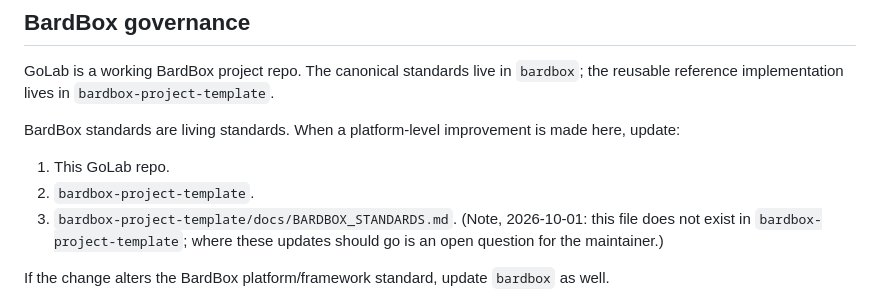
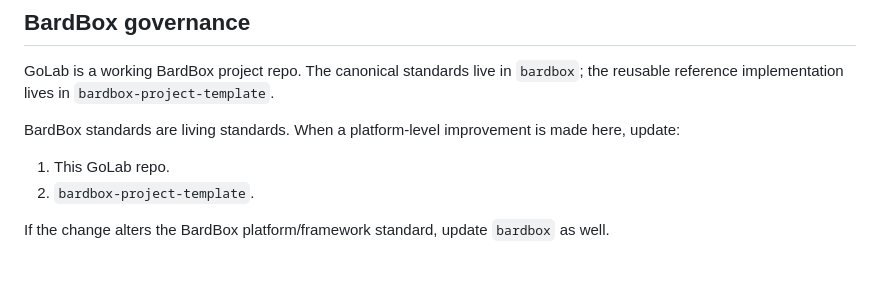
Before and after one commit to bardphysicslab/golab-monitor, a Markdown page: AGENTS.md, the part around the change. Drawn GitHub-style; blank space fills up the shorter version.

Commit message:
Remove the instruction to update a nonexistent standards file
bardbox-project-template/docs/BARDBOX_STANDARDS.md has never existed. Remove
that list item and its temporary note. The requirement to update bardbox
when the platform standard changes is unchanged.

Co-Authored-By: Claude Opus 5.5 <noreply@anthropic.com>

```diff
--- a/AGENTS.md
+++ b/AGENTS.md
@@ -82,9 +82,6 @@ made here, update:
 
 1. This GoLab repo.
 2. `bardbox-project-template`.
-3. `bardbox-project-template/docs/BARDBOX_STANDARDS.md`. (Note, 2026-10-01: this file does not exist in
-   `bardbox-project-template`; where these updates should go is an open
-   question for the maintainer.)
 
 If the change alters the BardBox platform/framework standard, update `bardbox`
 as well.
```
